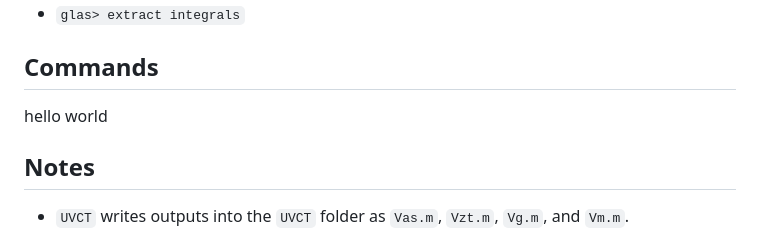
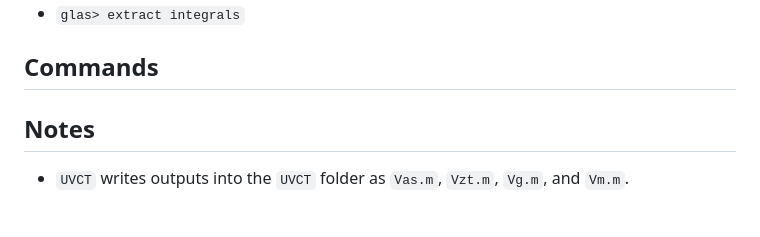
Before and after one commit to mahdihoumanii/glas, a Markdown page: README.md, the part around the change. GitHub-like rendering; blank space fills up the shorter version.

Commit message:
testagain

```diff
--- a/README.md
+++ b/README.md
@@ -34,7 +34,6 @@ Linus/MacOs
 - `glas> extract integrals`
 
 ## Commands
-hello world
 
 ## Notes
 - `UVCT` writes outputs into the `UVCT` folder as `Vas.m`, `Vzt.m`, `Vg.m`, and `Vm.m`.
```
